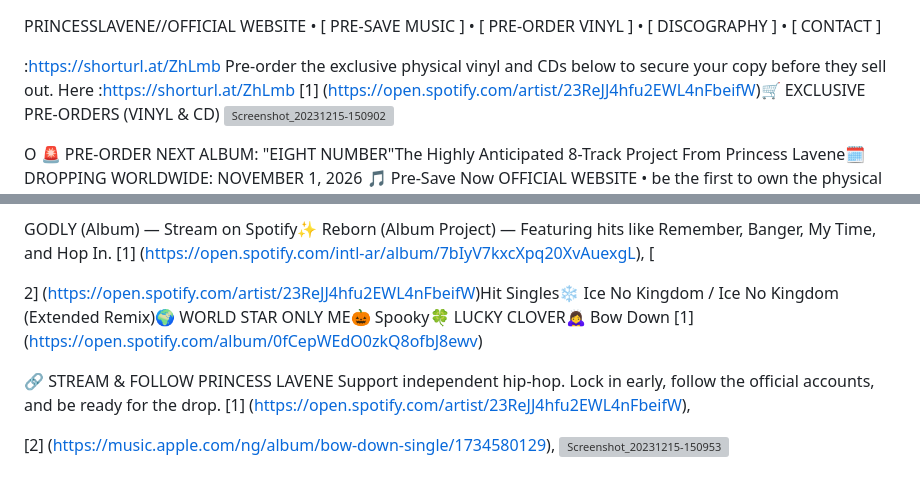
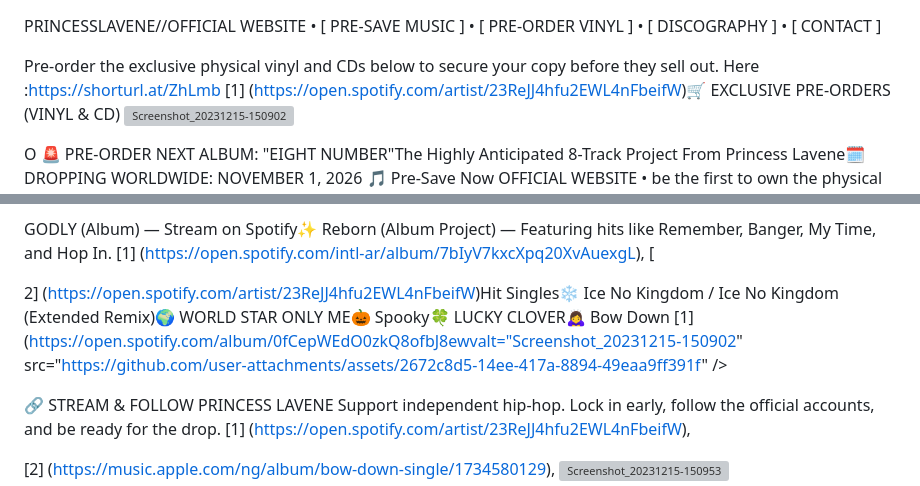
Before and after one commit to Princesslavene/-princesslavene.github.io, a Markdown page: README.md, 2 parts joined by grey strips. Rendered like a GitHub page; grey boxes are pictures that could not be loaded.

Commit message:
Refactor README formatting and content layout
Removed unnecessary line breaks and improved formatting for clarity.

```diff
--- a/README.md
+++ b/README.md
@@ -4,7 +4,11 @@ PRINCESSLAVENE//OFFICIAL WEBSITE  •
 [ DISCOGRAPHY ]  •
 [ CONTACT ]
 
-:https://shorturl.at/ZhLmb   Pre-order the exclusive physical vinyl and CDs below to secure your copy before they sell out. Here :https://shorturl.at/ZhLmb
+
+
+
+
+  Pre-order the exclusive physical vinyl and CDs below to secure your copy before they sell out. Here :https://shorturl.at/ZhLmb
 [1] (https://open.spotify.com/artist/23ReJJ4hfu2EWL4nFbeifW)🛒 EXCLUSIVE PRE-ORDERS (VINYL & CD)
 <img width="1080" height="1419" alt="Screenshot_20231215-150902" src="https://github.com/user-attachments/assets/2672c8d5-14ee-417a-8894-49eaa9ff391f" />
 
@@ -19,7 +23,10 @@ Stream Princess Lavene's official releases while you wait for the new project to
 
 GODLY (Album) — Stream on Spotify✨ Reborn (Album Project) — Featuring hits like Remember, Banger, My Time, and Hop In. [1] (https://open.spotify.com/intl-ar/album/7bIyV7kxcXpq20XvAuexgL), [
 
-2] (https://open.spotify.com/artist/23ReJJ4hfu2EWL4nFbeifW)Hit Singles❄️ Ice No Kingdom / Ice No Kingdom (Extended Remix)🌍 WORLD STAR ONLY ME🎃 Spooky🍀 LUCKY CLOVER🙇‍♀️ Bow Down [1] (https://open.spotify.com/album/0fCepWEdO0zkQ8ofbJ8ewv)
+2] (https://open.spotify.com/artist/23ReJJ4hfu2EWL4nFbeifW)Hit Singles❄️ Ice No Kingdom / Ice No Kingdom (Extended Remix)🌍 WORLD STAR ONLY ME🎃 Spooky🍀 LUCKY CLOVER🙇‍♀️ Bow Down [1]
+(https://open.spotify.com/album/0fCepWEdO0zkQ8ofbJ8ewvalt="Screenshot_20231215-150902" src="https://github.com/user-attachments/assets/2672c8d5-14ee-417a-8894-49eaa9ff391f" />
+
+
 
 🔗 STREAM & FOLLOW PRINCESS LAVENE Support independent hip-hop. Lock in early, follow the official accounts, and be ready for the drop.
 [1]
```
